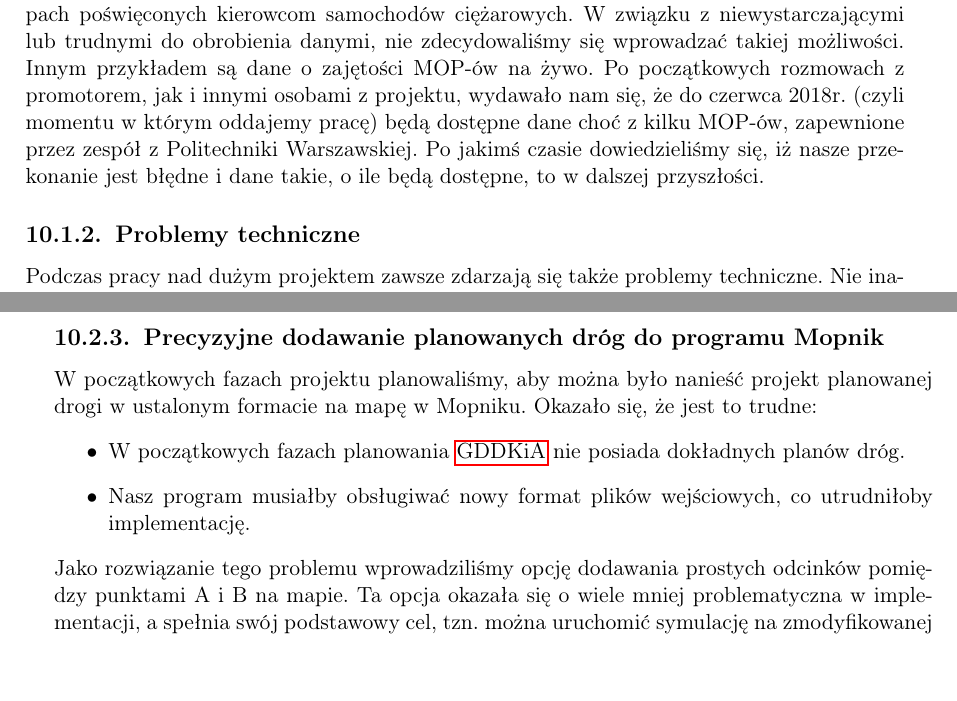
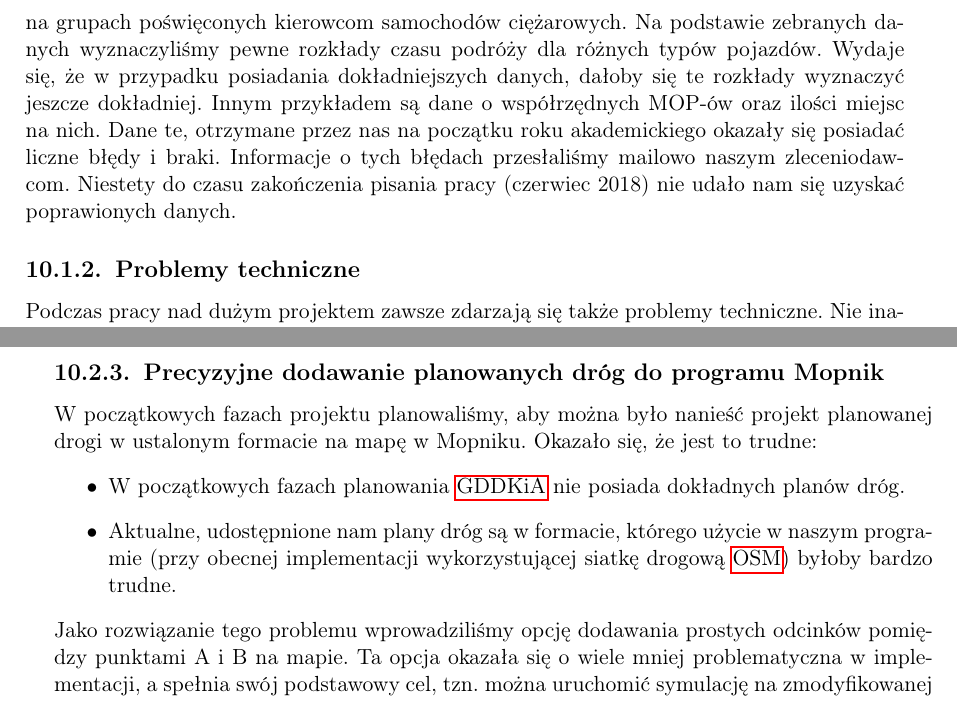
Before and after one commit to mopsy-team/dokumentacja, a LaTeX thesis (praca/praca.tex): two parts of pages 56 and 57 of 61, joined at a grey line, cut at the place of the change. Compiled offline with pdfLaTeX.

Commit message:
problems fixed

```diff
--- a/praca/praca.tex
+++ b/praca/praca.tex
@@ -19,7 +19,7 @@
 
 \newacronym{gui}{GUI}{Graficzny interfejs użytkownika}
 
-\newacronym{rn}{RN}{React Native}
+\newacronym{rn}{RN}{React Native\cite{react-native}}
 
 \newacronym{api}{API}{Interfejs programowania aplikacji (ang. Application Programming Interface)}
 
@@ -1148,8 +1148,8 @@ Jednym z przykładów są dane o długości postojów na MOP-ach. Były one zbie
 \item systemu viaTOLL, za pomocą którego były generowane rozkłady czasów przejazdu pomiędzy parą punktów kontroli
 \item ankiet przeprowadzanych na MOP-ach.
 \end{itemize}
-Okazało się, że otrzymane zbiory danych nie były wystarczające do wiarygodnego wyznaczenia rozkładów czasu podróży. Jedną z czynności, które podjęliśmy w celu uzupełnienia tych danych było stworzenie ankiet internetowych i zamieszczenie ich w portalu Facebook na grupach poświęconych kierowcom samochodów ciężarowych. W związku z niewystarczającymi lub trudnymi do obrobienia danymi, nie zdecydowaliśmy się wprowadzać takiej możliwości.
-Innym przykładem są dane o zajętości MOP-ów na żywo. Po początkowych rozmowach z promotorem, jak i~innymi osobami z projektu, wydawało nam się, że do czerwca 2018r. (czyli momentu w którym oddajemy pracę) będą dostępne dane choć z kilku MOP-ów, zapewnione przez zespół z Politechniki Warszawskiej. Po jakimś czasie dowiedzieliśmy się, iż nasze przekonanie jest błędne i dane takie, o ile będą dostępne, to w dalszej przyszłości.
+Okazało się, że otrzymane zbiory danych nie były wystarczające do wiarygodnego wyznaczenia rozkładów czasu podróży. Jedną z czynności, które podjęliśmy w celu uzupełnienia tych danych było stworzenie ankiet internetowych i zamieszczenie ich w portalu Facebook na grupach poświęconych kierowcom samochodów ciężarowych. Na podstawie zebranych danych wyznaczyliśmy pewne rozkłady czasu podróży dla różnych typów pojazdów. Wydaje się, że w przypadku posiadania dokładniejszych danych, dałoby się te rozkłady wyznaczyć jeszcze dokładniej.
+Innym przykładem są dane o współrzędnych MOP-ów oraz ilości miejsc na nich. Dane te, otrzymane przez nas na początku roku akademickiego okazały się posiadać liczne błędy i braki. Informacje o tych błędach przesłaliśmy mailowo naszym zleceniodawcom. Niestety do czasu zakończenia pisania pracy (czerwiec 2018) nie udało nam się uzyskać poprawionych danych.
 \subsection{Problemy techniczne}
 Podczas pracy nad dużym projektem zawsze zdarzają się także problemy techniczne. Nie~inaczej było i tym razem.
 Jednym z przykładów jest praca z React Native, podczas której korzystaliśmy z wielu zewnętrznych bibliotek. Czasem okazywało się, że kolejne wersje tych bibliotek, pobierane z Internetu podczas pracy nad programem zawierały nowe błędy lub luki bezpieczeństwa.
@@ -1171,7 +1171,7 @@ Nie zdecydowaliśmy się na wprowadzenie takich usprawnień ze względu na duży
 W początkowych fazach projektu planowaliśmy, aby można było nanieść projekt planowanej drogi w~ustalonym formacie na mapę w~Mopniku. Okazało się, że jest to trudne:
 \begin{itemize}
 \item W początkowych fazach planowania \acrshort{gddkia} nie posiada dokładnych planów dróg.
-\item Nasz program musiałby obsługiwać nowy format plików wejściowych, co utrudniłoby implementację.
+\item Aktualne, udostępnione nam plany dróg są w formacie, którego użycie w naszym programie (przy obecnej implementacji wykorzystującej siatkę drogową \acrshort{osm}) byłoby bardzo trudne.
 \end{itemize}
 Jako rozwiązanie tego problemu wprowadziliśmy opcję dodawania prostych odcinków pomiędzy punktami A i B na mapie. Ta opcja okazała się o wiele mniej problematyczna w implementacji, a spełnia swój podstawowy cel, tzn. można uruchomić symulację na zmodyfikowanej sieci drogowej i wyznaczyć nowe obciążenia dla odcinków dróg.
 
```
